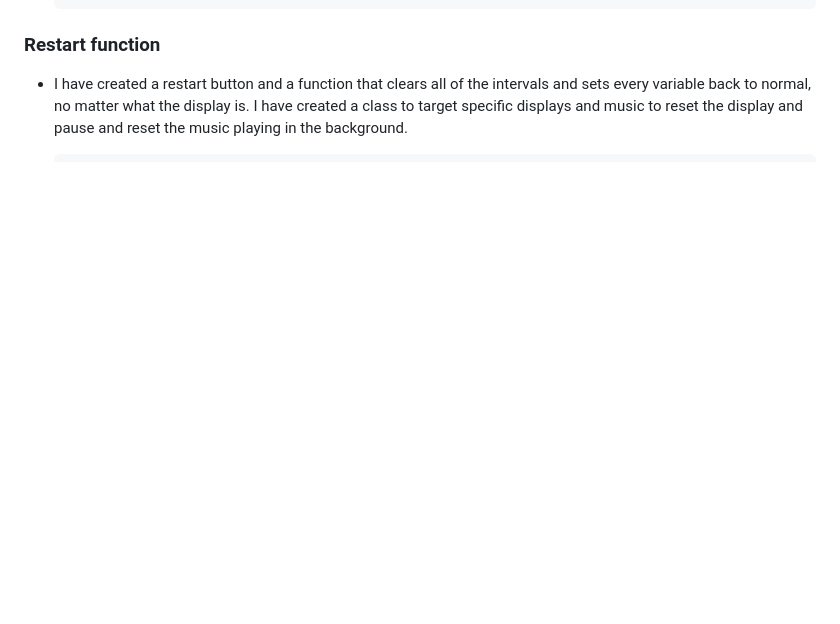
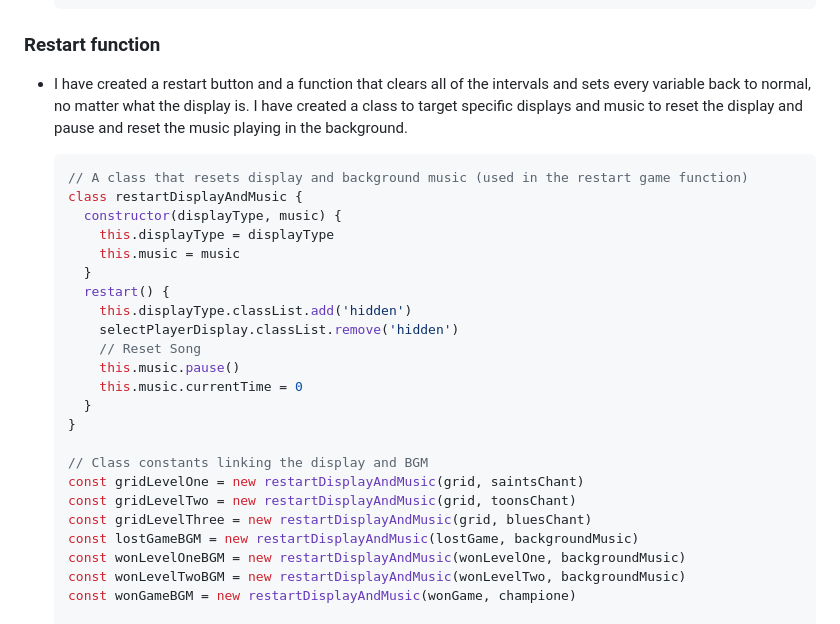
Before and after one commit to suhholee/Space-Invaders, a Markdown page: README.md, the part around the change. Rendered like a GitHub page; blank space fills up the shorter version.

````diff
--- a/README.md
+++ b/README.md
@@ -780,6 +780,30 @@ Elements were separated into 6 different types: enter game, left container (with
 - I have created a restart button and a function that clears all of the intervals and sets every variable back to normal, no matter what the display is. I have created a class to target specific displays and music to reset the display and pause and reset the music playing in the background.
 
   ```js
+  // A class that resets display and background music (used in the restart game function)
+  class restartDisplayAndMusic {
+    constructor(displayType, music) {
+      this.displayType = displayType
+      this.music = music
+    }
+    restart() {
+      this.displayType.classList.add('hidden')
+      selectPlayerDisplay.classList.remove('hidden')
+      // Reset Song
+      this.music.pause()
+      this.music.currentTime = 0
+    }
+  }
+
+  // Class constants linking the display and BGM
+  const gridLevelOne = new restartDisplayAndMusic(grid, saintsChant)
+  const gridLevelTwo = new restartDisplayAndMusic(grid, toonsChant)
+  const gridLevelThree = new restartDisplayAndMusic(grid, bluesChant)
+  const lostGameBGM = new restartDisplayAndMusic(lostGame, backgroundMusic)
+  const wonLevelOneBGM = new restartDisplayAndMusic(wonLevelOne, backgroundMusic)
+  const wonLevelTwoBGM = new restartDisplayAndMusic(wonLevelTwo, backgroundMusic)
+  const wonGameBGM = new restartDisplayAndMusic(wonGame, champione)
+
   function restartGame() {
     // Return to select player for each display
     if (!selectPlayerDisplay.classList.contains('hidden')) {
````
